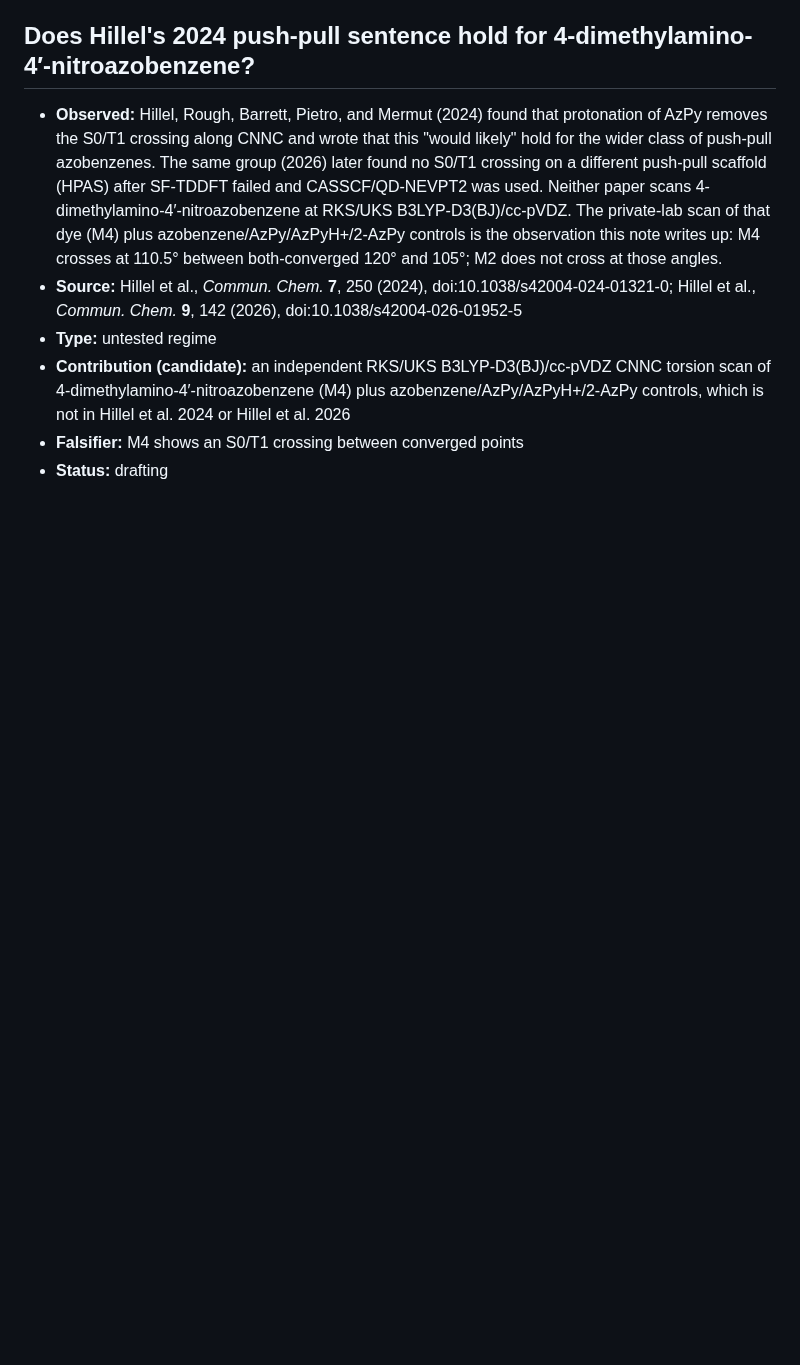
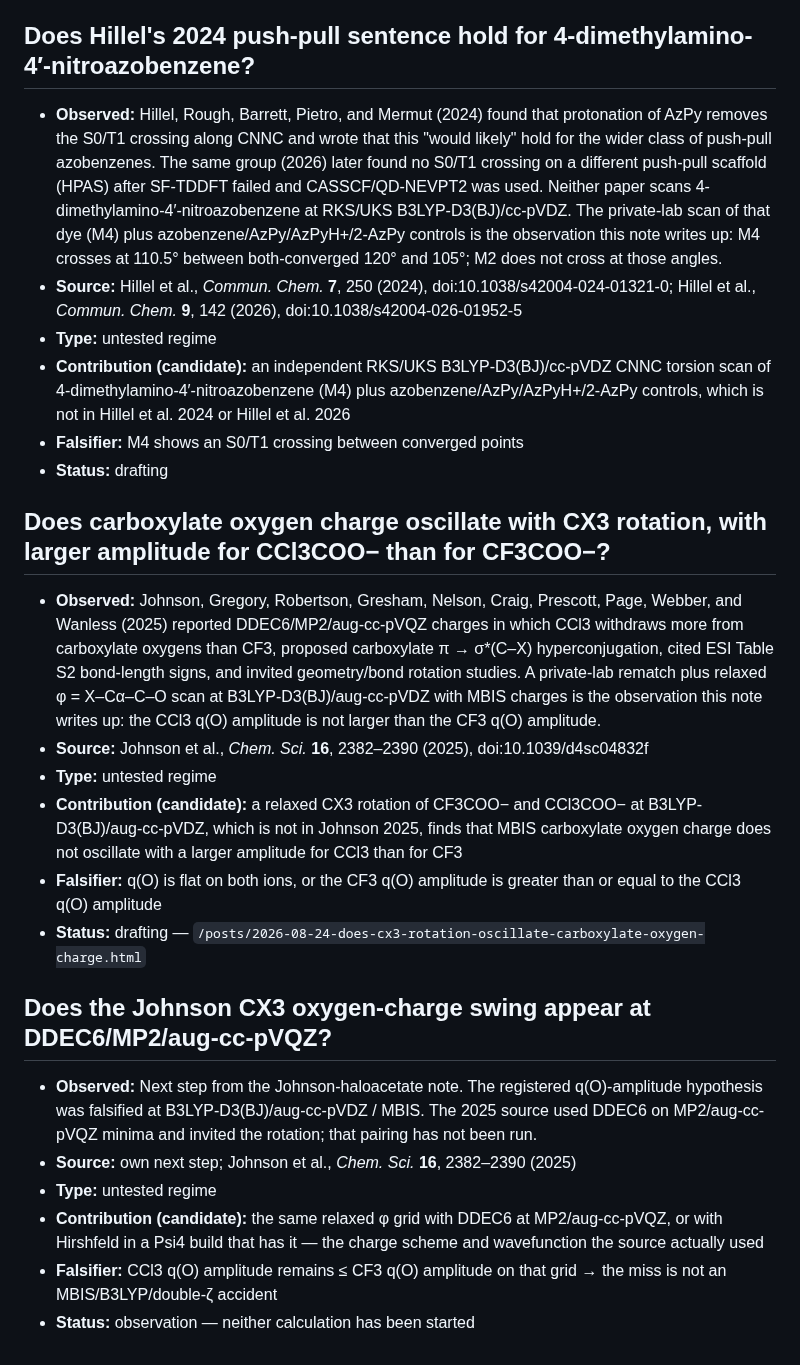
Before and after one commit to noprofits-org/pvjohnston.com, a Markdown page: notes/questions.md, the part around the change. GitHub-like rendering; blank space fills up the shorter version.

```diff
--- a/notes/questions.md
+++ b/notes/questions.md
@@ -1126,3 +1126,39 @@ Format:
   or Hillel et al. 2026
 - **Falsifier:** M4 shows an S0/T1 crossing between converged points
 - **Status:** drafting
+
+## Does carboxylate oxygen charge oscillate with CX3 rotation, with larger amplitude for CCl3COO− than for CF3COO−?
+- **Observed:** Johnson, Gregory, Robertson, Gresham, Nelson, Craig, Prescott,
+  Page, Webber, and Wanless (2025) reported DDEC6/MP2/aug-cc-pVQZ charges in
+  which CCl3 withdraws more from carboxylate oxygens than CF3, proposed
+  carboxylate π → σ*(C–X) hyperconjugation, cited ESI Table S2 bond-length
+  signs, and invited geometry/bond rotation studies. A private-lab rematch
+  plus relaxed φ = X–Cα–C–O scan at B3LYP-D3(BJ)/aug-cc-pVDZ with MBIS
+  charges is the observation this note writes up: the CCl3 q(O) amplitude
+  is not larger than the CF3 q(O) amplitude.
+- **Source:** Johnson et al., *Chem. Sci.* **16**, 2382–2390 (2025),
+  doi:10.1039/d4sc04832f
+- **Type:** untested regime
+- **Contribution (candidate):** a relaxed CX3 rotation of CF3COO− and
+  CCl3COO− at B3LYP-D3(BJ)/aug-cc-pVDZ, which is not in Johnson 2025,
+  finds that MBIS carboxylate oxygen charge does not oscillate with a
+  larger amplitude for CCl3 than for CF3
+- **Falsifier:** q(O) is flat on both ions, or the CF3 q(O) amplitude is
+  greater than or equal to the CCl3 q(O) amplitude
+- **Status:** drafting —
+  `/posts/2026-08-24-does-cx3-rotation-oscillate-carboxylate-oxygen-charge.html`
+
+## Does the Johnson CX3 oxygen-charge swing appear at DDEC6/MP2/aug-cc-pVQZ?
+- **Observed:** Next step from the Johnson-haloacetate note. The registered
+  q(O)-amplitude hypothesis was falsified at B3LYP-D3(BJ)/aug-cc-pVDZ /
+  MBIS. The 2025 source used DDEC6 on MP2/aug-cc-pVQZ minima and invited
+  the rotation; that pairing has not been run.
+- **Source:** own next step; Johnson et al., *Chem. Sci.* **16**, 2382–2390
+  (2025)
+- **Type:** untested regime
+- **Contribution (candidate):** the same relaxed φ grid with DDEC6 at
+  MP2/aug-cc-pVQZ, or with Hirshfeld in a Psi4 build that has it — the
+  charge scheme and wavefunction the source actually used
+- **Falsifier:** CCl3 q(O) amplitude remains ≤ CF3 q(O) amplitude on that
+  grid → the miss is not an MBIS/B3LYP/double-ζ accident
+- **Status:** observation — neither calculation has been started
```
Also changed, not shown: posts/2026-08-24-does-cx3-rotation-oscillate-carboxylate-oxygen-charge.md (added, +273 -0 lines), research/johnson-haloacetate/JOURNAL.md (added, +50 -0 lines), research/johnson-haloacetate/PLAN.md (added, +38 -0 lines), research/johnson-haloacetate/PREREGISTRATION.md (added, +87 -0 lines), research/johnson-haloacetate/README.md (added, +61 -0 lines), research/johnson-haloacetate/environment.md (added, +47 -0 lines), images/2026-08-24-does-cx3-rotation-oscillate-carboxylate-oxygen-charge-fig1.png (added), images/2026-08-24-does-cx3-rotation-oscillate-carboxylate-oxygen-charge-fig2.png (added), 11 other files.
